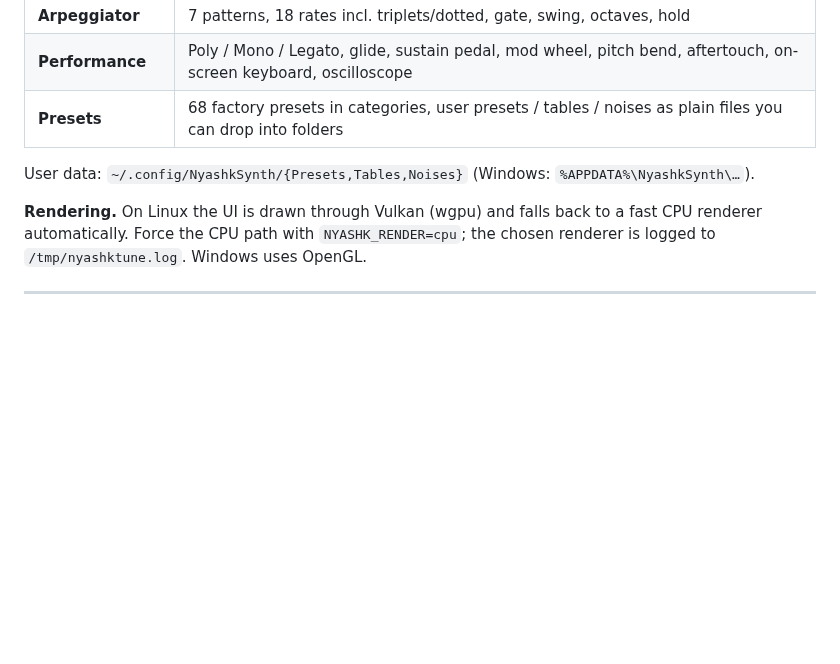
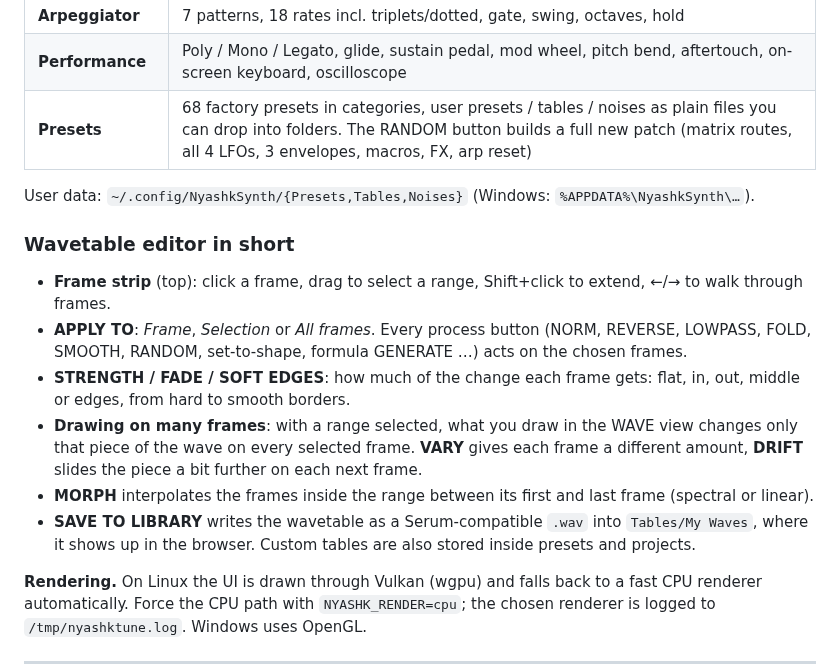
Before and after one commit to xslimakx/NyashkSynth, a Markdown page: README.md, the part around one of its changes. GitHub-like rendering; blank space fills up the shorter version.

```diff
--- a/README.md
+++ b/README.md
@@ -32,9 +32,18 @@ A Serum-style wavetable synthesizer in the same black-and-white Nyashk design.
 | **Effects** | Hyper/Dimension, Distortion, Flanger, Phaser, Chorus, Delay, Compressor, Reverb, EQ, Filter: reorderable chain |
 | **Arpeggiator** | 7 patterns, 18 rates incl. triplets/dotted, gate, swing, octaves, hold |
 | **Performance** | Poly / Mono / Legato, glide, sustain pedal, mod wheel, pitch bend, aftertouch, on-screen keyboard, oscilloscope |
-| **Presets** | 68 factory presets in categories, user presets / tables / noises as plain files you can drop into folders |
+| **Presets** | 68 factory presets in categories, user presets / tables / noises as plain files you can drop into folders. The RANDOM button builds a full new patch (matrix routes, all 4 LFOs, 3 envelopes, macros, FX, arp reset) |
 
 User data: `~/.config/NyashkSynth/{Presets,Tables,Noises}` (Windows: `%APPDATA%\NyashkSynth\…`).
+
+### Wavetable editor in short
+
+- **Frame strip** (top): click a frame, drag to select a range, Shift+click to extend, ←/→ to walk through frames.
+- **APPLY TO**: *Frame*, *Selection* or *All frames*. Every process button (NORM, REVERSE, LOWPASS, FOLD, SMOOTH, RANDOM, set-to-shape, formula GENERATE …) acts on the chosen frames.
+- **STRENGTH / FADE / SOFT EDGES**: how much of the change each frame gets: flat, in, out, middle or edges, from hard to smooth borders.
+- **Drawing on many frames**: with a range selected, what you draw in the WAVE view changes only that piece of the wave on every selected frame. **VARY** gives each frame a different amount, **DRIFT** slides the piece a bit further on each next frame.
+- **MORPH** interpolates the frames inside the range between its first and last frame (spectral or linear).
+- **SAVE TO LIBRARY** writes the wavetable as a Serum-compatible `.wav` into `Tables/My Waves`, where it shows up in the browser. Custom tables are also stored inside presets and projects.
 
 **Rendering.** On Linux the UI is drawn through Vulkan (wgpu) and falls back to a fast CPU renderer automatically. Force the CPU path with `NYASHK_RENDER=cpu`; the chosen renderer is logged to `/tmp/nyashktune.log`. Windows uses OpenGL.
 
```
Also changed, not shown: other parts of README.md (+1 -1 lines), RELEASE_NOTES.md (+7 -0 lines), docs/img/nyashksynth.png, docs/img/nyashksynth_edit.png, 2 other files.
